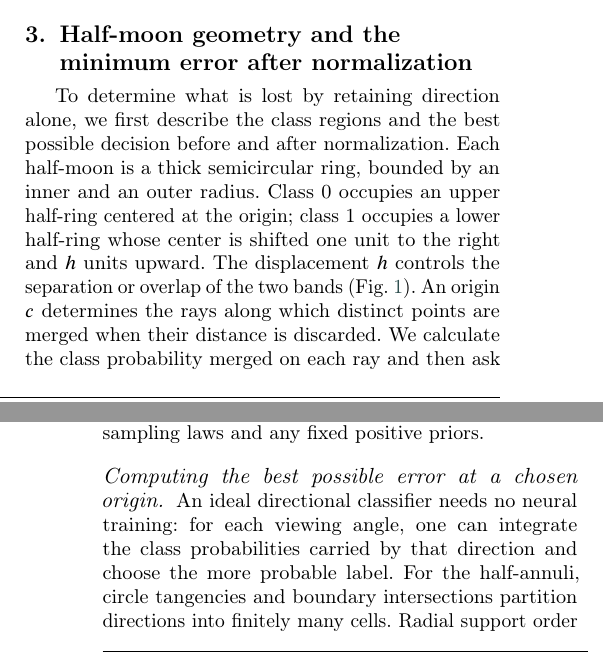
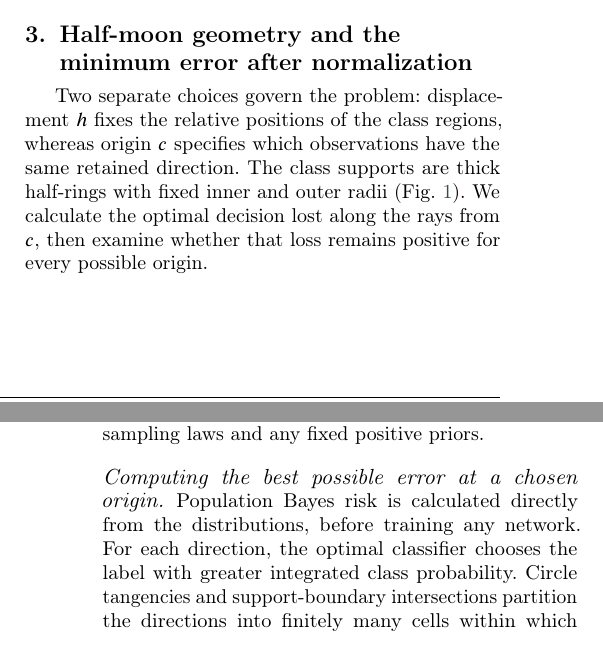
Before and after one commit to Meshaal-Mouawad/HalfMoon-Direction-Normalization, a LaTeX paper (submission/PRL_V11_Final/Editable_LaTeX/Manuscript.tex, which reads submission/PRL_V11_Final/Editable_LaTeX/theory_main.tex): two parts of the columns of pages 2 and 4 of 8, joined at a grey line, cut so that both start at the same text. Compiled offline with pdfLaTeX; a LaTeX package or settings file that is missing is left out.

Commit message:
Tighten PRL theoretical exposition without altering equations or proof statements

```diff
--- a/submission/PRL_V11_Final/Editable_LaTeX/theory_main.tex
+++ b/submission/PRL_V11_Final/Editable_LaTeX/theory_main.tex
@@ -3,7 +3,7 @@
 \section{Half-moon geometry and the minimum error after normalization}
 \label{sec:origin-theory}
 
-To determine what is lost by retaining direction alone, we first describe the class regions and the best possible decision before and after normalization. Each half-moon is a thick semicircular ring, bounded by an inner and an outer radius. Class 0 occupies an upper half-ring centered at the origin; class 1 occupies a lower half-ring whose center is shifted one unit to the right and $h$ units upward. The displacement $h$ controls the separation or overlap of the two bands (Fig.~\ref{fig:geometry}). An origin $c$ determines the rays along which distinct points are merged when their distance is discarded. We calculate the class probability merged on each ray and then ask whether any choice of $c$ can avoid the resulting minimum classification error.
+Two separate choices govern the problem: displacement $h$ fixes the relative positions of the class regions, whereas origin $c$ specifies which observations have the same retained direction. The class supports are thick half-rings with fixed inner and outer radii (Fig.~\ref{fig:geometry}). We calculate the optimal decision lost along the rays from $c$, then examine whether that loss remains positive for every possible origin.
 
 \begin{samepage}
 Let $a=0.8$, $b=1.2$, $m_0=(0,0)$ and $m_1=(1,h)$, where $h$ is the upward center displacement. The open class supports are
@@ -90,7 +90,7 @@ The preceding result establishes a strictly positive loss floor, but a numerical
 For bounded origins, mutual convex-hull intrusion forces rays through both cores; their neighborhoods provide an angular interval with conflicting class mass. For distant origins, the shared convex-hull disk supplies the bound. Thus the certificate does not rest on a finite search grid. Supplementary Section~\ref{supp:constructive-global} proves the result and optimizes the split between these regions. For equal-prior area sampling, the conservative whole-plane certificates exceed $0.0205$ percentage points (pp) at $h=0.5$ and $0.00119$~pp at $h=1$. They bound $\inf_c\Delta(c)$, the best loss over \emph{all} origins; by comparison, the midpoint loss at $h=0.5$ is $10.7479\%$ for \emph{one fixed} origin (Table~\ref{tab:neural-main}). Eroded half-annuli supply the required cores under both sampling laws and any fixed positive priors.
 
 \paragraph{Computing the best possible error at a chosen origin.}
-An ideal directional classifier needs no neural training: for each viewing angle, one can integrate the class probabilities carried by that direction and choose the more probable label. For the half-annuli, circle tangencies and boundary intersections partition directions into finitely many cells. Radial support order is fixed inside a cell, so one representative ray determines whether opposite preferences coexist. Exact radial primitives then reduce Bayes risk to one angular integral. Ball arithmetic and a bounded-variation truncation bound certify its value. Supplementary Sections~\ref{supp:finite}--\ref{supp:bv} give the finite preservation test, integration formulas and error bounds. At equal priors, the density ratio $f_i^R/f_i^A\in[5/6,5/4]$ also gives $\Delta_R(c)\geq(5/6)\Delta_A(c)$.
+Population Bayes risk is calculated directly from the distributions, before training any network. For each direction, the optimal classifier chooses the label with greater integrated class probability. Circle tangencies and support-boundary intersections partition the directions into finitely many cells within which the radial order of the class supports is fixed. A representative ray identifies the sign pattern in each cell, and exact radial integration leaves one angular integral. Outward-rounded interval (ball) arithmetic and a bounded-variation quadrature bound certify the numerical risks without treating a finite origin grid as proof. Supplementary Sections~\ref{supp:finite}--\ref{supp:bv} give the event construction, integration primitives and certified error bounds. At equal priors, $f_i^R/f_i^A\in[5/6,5/4]$ also implies $\Delta_R(c)\geq(5/6)\Delta_A(c)$.
 
 \paragraph{Recovering the decision with one radius bit.}
 The all-origin loss result rules out fixing the midpoint case by moving the origin, but it leaves open whether a small amount of distance information can repair the representation. The proposed bit answers only whether an observation is near or far from the fixed midpoint; it does not report the full distance. At $h=0.5$, direction alone has positive loss at every origin. At $c=(1/2,1/4)$, append $q=\mathbf1\{\|x-c\|>4/5\}$. For $q=0$, the sign of $9u_1+10u_2$ determines the class; for $q=1$, the sign of $u_2-u_1$ determines it. Positive signs identify class~0. Figure~\ref{fig:bit-repair} shows how the radial bit assigns observations to the two angular rules. Together, the two rules correctly label the complete class supports under their respective bit conditions, giving zero Bayes risk under either sampling law and any positive priors. Supplementary Section~\ref{supp:one-bit} proves the separating inequalities. Since zero additional radial bits leave the positive direction-only floor, one bit is the minimal radial addition at this geometry.
```
Also changed, not shown: submission/PRL_V11_Final/Editable_LaTeX/theory_main.tex (2 more changed lines).
